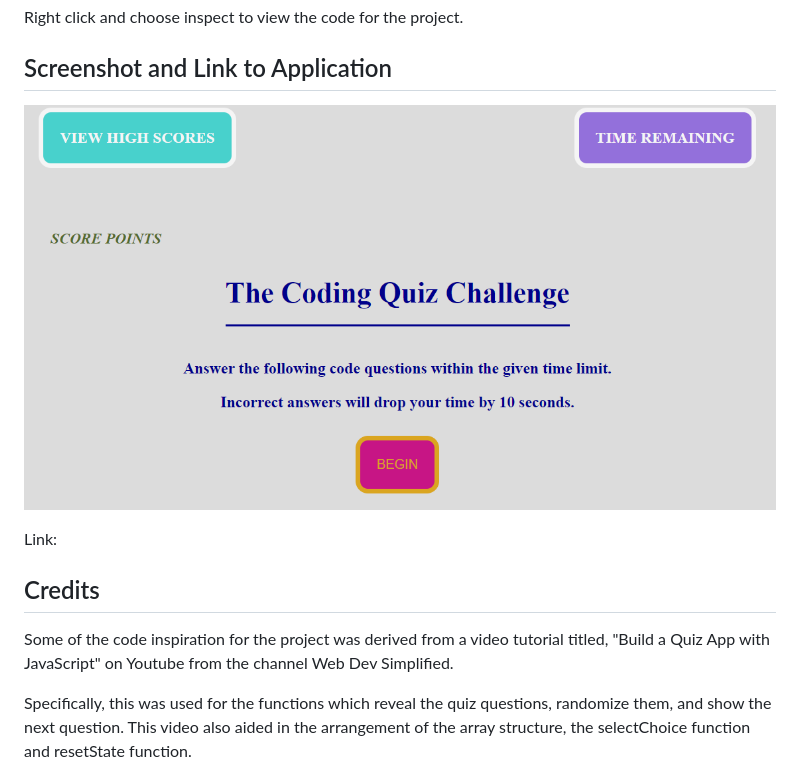
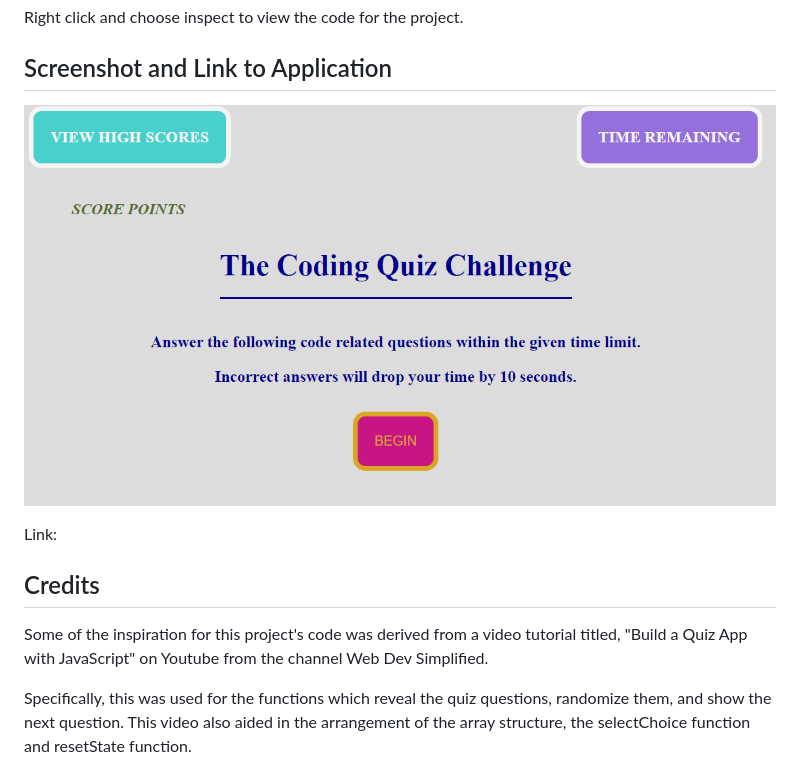
Before and after one commit to tanovese/The-Coding-Quiz, a Markdown page: README.md, the part around the change. GitHub-like rendering; pictures changed too: images/Screenshot 2023-05-11 141551.png (deleted), images/Screenshot 2023-05-11 151719.png (added).

```diff
--- a/README.md
+++ b/README.md
@@ -18,13 +18,13 @@ Right click and choose inspect to view the code for the project.
 
 ## Screenshot and Link to Application
 
-![](./images/Screenshot%202023-05-11%20141551.png)
+![](./images/Screenshot%202023-05-11%20151719.png)
 
 Link:
 
 ## Credits
 
-Some of the code inspiration for the project was derived from a video tutorial titled, "Build a Quiz App with JavaScript" on Youtube from the channel Web Dev Simplified.
+Some of the inspiration for this project's code was derived from a video tutorial titled, "Build a Quiz App with JavaScript" on Youtube from the channel Web Dev Simplified.
 
 Specifically, this was used for the functions which reveal the quiz questions, randomize them, and show the next question. This video also aided in the arrangement of the array structure, the selectChoice function and resetState function.
 
```
Also changed, not shown: 3 other files.
